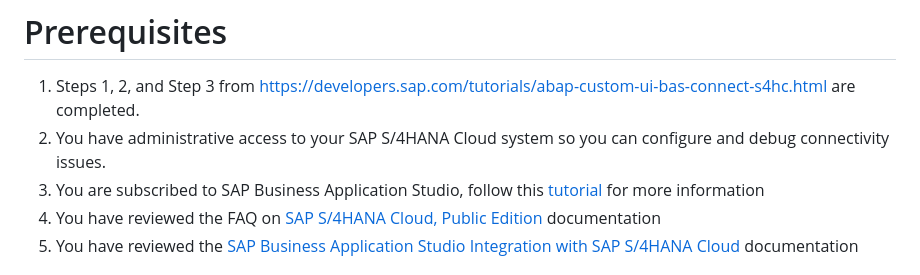
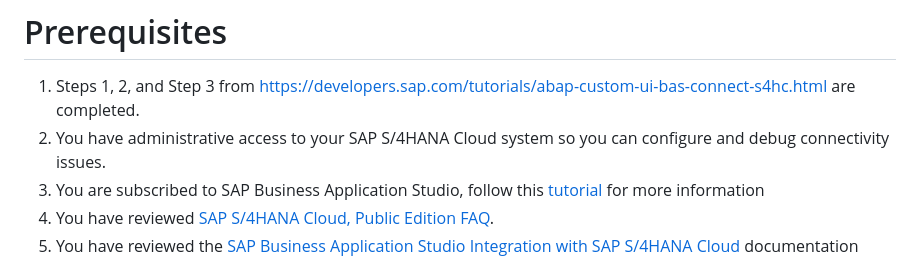
Before and after one commit to SAP-samples/fiori-tools-samples, a Markdown page: misc/s4hana/README.md, the part around the change. Drawn GitHub-style.

Commit message:
Update misc/s4hana/README.md
Co-authored-by: Louise Findlay <louise.findlay@sap.com>

```diff
--- a/misc/s4hana/README.md
+++ b/misc/s4hana/README.md
@@ -4,7 +4,7 @@
 1. Steps 1, 2, and Step 3 from https://developers.sap.com/tutorials/abap-custom-ui-bas-connect-s4hc.html are completed.
 2. You have administrative access to your SAP S/4HANA Cloud system so you can configure and debug connectivity issues.
 1. You are subscribed to SAP Business Application Studio, follow this [tutorial](https://help.sap.com/docs/SAP%20Business%20Application%20Studio/9d1db9835307451daa8c930fbd9ab264/6331319fd9ea4f0ea5331e21df329539.html) for more information
-1. You have reviewed the FAQ on [SAP S/4HANA Cloud, Public Edition](https://me.sap.com/notes/3445942) documentation
+4. You have reviewed [SAP S/4HANA Cloud, Public Edition FAQ](https://me.sap.com/notes/3445942).
 1. You have reviewed the [SAP Business Application Studio Integration with SAP S/4HANA Cloud](https://me.sap.com/notes/3297481) documentation
 
 ## Create a SAP BTP SAMLAssertion Destination to consume V2 and V4 OData Catalogs
```
